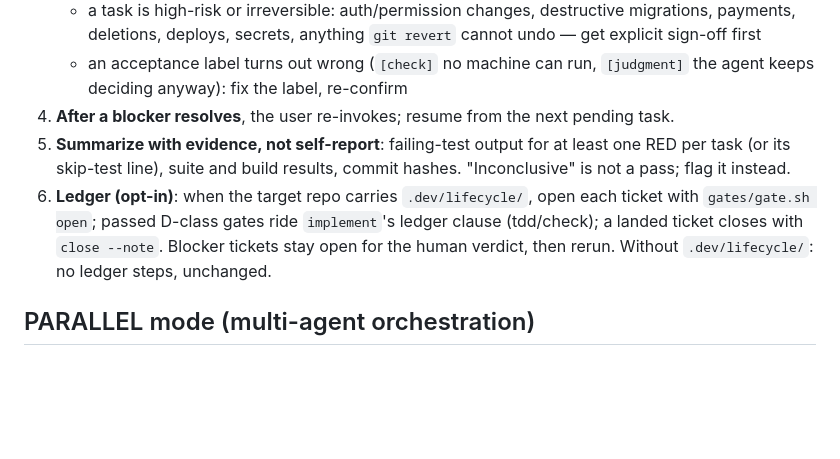
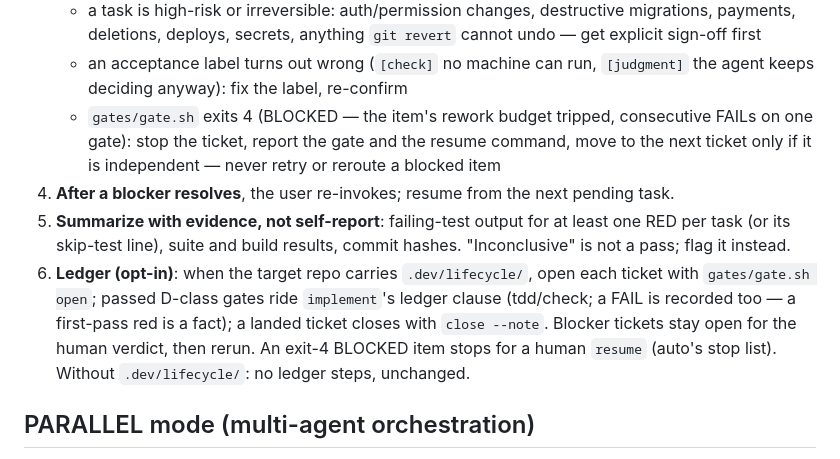
Before and after one commit to ariesfish/pi-dev-mode, a Markdown page: skills/implement-all/SKILL.md, the part around the change. Rendered like a GitHub page; blank space fills up the shorter version.

```diff
--- a/skills/implement-all/SKILL.md
+++ b/skills/implement-all/SKILL.md
@@ -92,6 +92,10 @@ For every task, in either mode:
      `git revert` cannot undo — get explicit sign-off first
    - an acceptance label turns out wrong (`[check]` no machine can run,
      `[judgment]` the agent keeps deciding anyway): fix the label, re-confirm
+   - `gates/gate.sh` exits 4 (BLOCKED — the item's rework budget tripped,
+     consecutive FAILs on one gate): stop the ticket, report the gate and the
+     resume command, move to the next ticket only if it is independent —
+     never retry or reroute a blocked item
 4. **After a blocker resolves**, the user re-invokes; resume from the next
    pending task.
 5. **Summarize with evidence, not self-report**: failing-test output for at
@@ -99,9 +103,11 @@ For every task, in either mode:
    commit hashes. "Inconclusive" is not a pass; flag it instead.
 6. **Ledger (opt-in)**: when the target repo carries `.dev/lifecycle/`, open
    each ticket with `gates/gate.sh open`; passed D-class gates ride
-   `implement`'s ledger clause (tdd/check); a landed ticket closes with
+   `implement`'s ledger clause (tdd/check; a FAIL is recorded too — a
+   first-pass red is a fact); a landed ticket closes with
    `close --note`. Blocker tickets stay open for the human verdict, then
-   rerun. Without `.dev/lifecycle/`: no ledger steps, unchanged.
+   rerun. An exit-4 BLOCKED item stops for a human `resume` (auto's stop
+   list). Without `.dev/lifecycle/`: no ledger steps, unchanged.
 
 ## PARALLEL mode (multi-agent orchestration)
 
```
Also changed, not shown: skills/implement/SKILL.md (+6 -1 lines).
